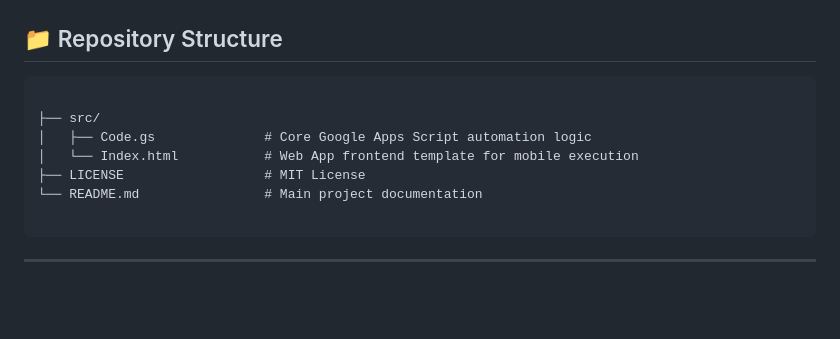
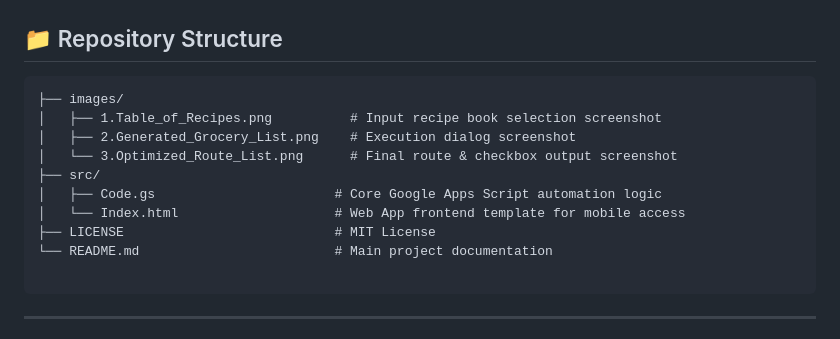
Before and after one commit to abel-reyes/GroceryList-Automation, a Markdown page: README.md, the part around the change. Drawn GitHub-style; blank space fills up the shorter version.

Commit message:
Update repository structure in README.md

````diff
--- a/README.md
+++ b/README.md
@@ -98,12 +98,15 @@ SpreadsheetApp Output
 
 
 ```
-
+├── images/
+│   ├── 1.Table_of_Recipes.png          # Input recipe book selection screenshot
+│   ├── 2.Generated_Grocery_List.png    # Execution dialog screenshot
+│   └── 3.Optimized_Route_List.png      # Final route & checkbox output screenshot
 ├── src/
-│   ├── Code.gs              # Core Google Apps Script automation logic
-│   └── Index.html           # Web App frontend template for mobile execution
-├── LICENSE                  # MIT License
-└── README.md                # Main project documentation
+│   ├── Code.gs                       # Core Google Apps Script automation logic
+│   └── Index.html                    # Web App frontend template for mobile access
+├── LICENSE                           # MIT License
+└── README.md                         # Main project documentation
 
 ```
 
````
